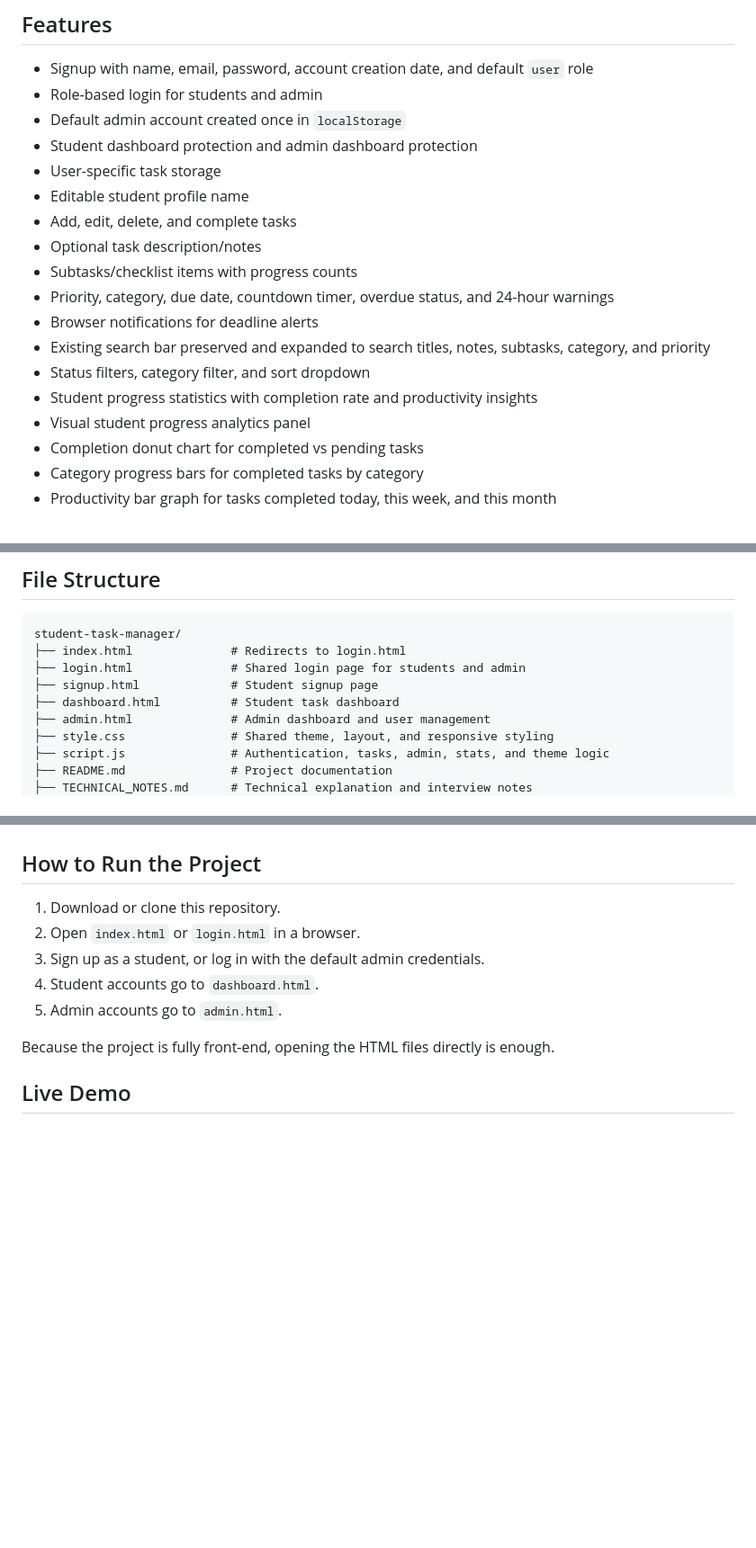
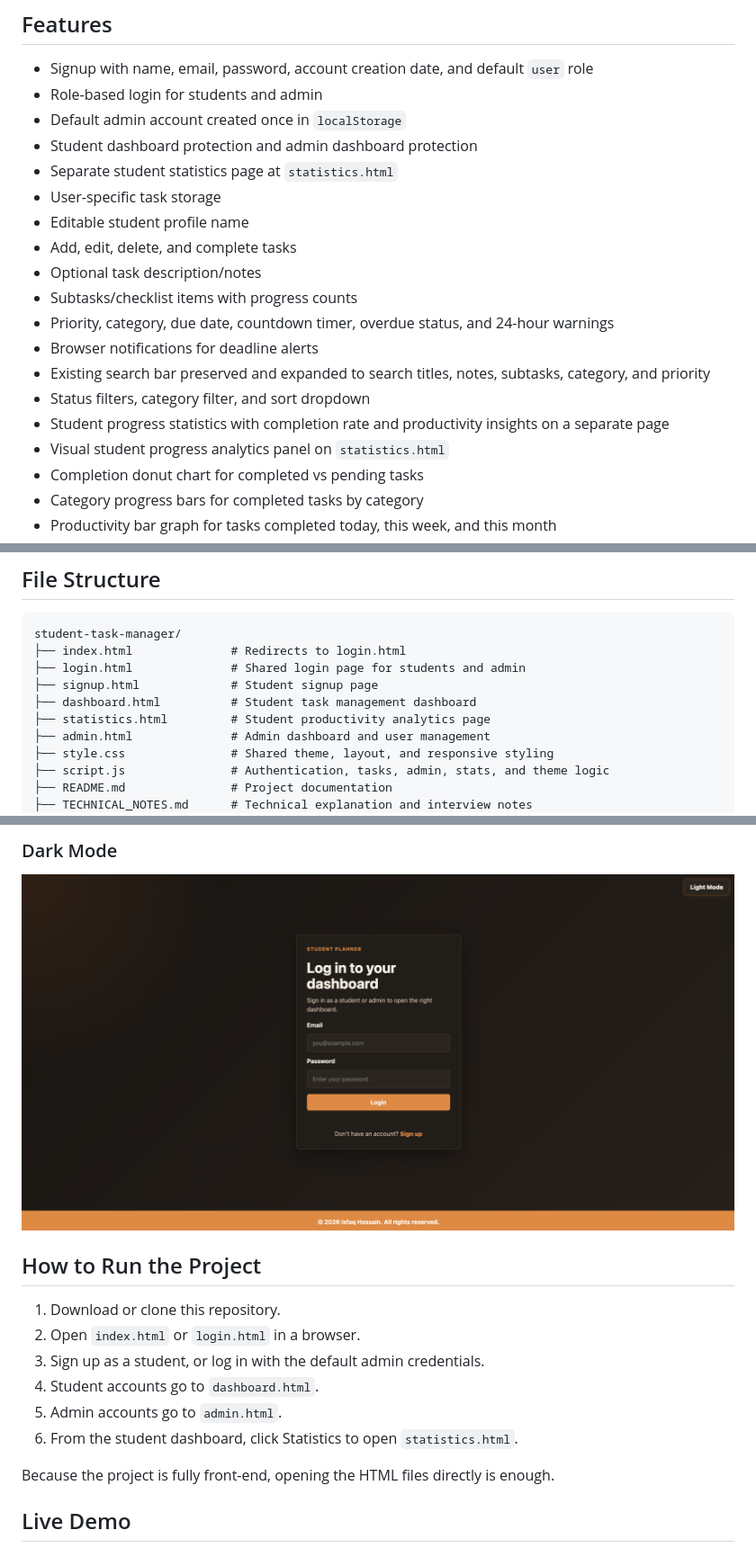
Before and after one commit to mibon201101/Student-Task-Manager, a Markdown page: README.md, 3 parts joined by grey strips. Shown: that part at 90% size. GitHub-like rendering; pictures changed too: screenshots/Dark_mode.png (added); blank space fills up the shorter version.

Commit message:
Add all page screenshots to README

```diff
--- a/README.md
+++ b/README.md
@@ -8,6 +8,7 @@ A warm, responsive student task manager built with HTML, CSS, and vanilla JavaSc
 - Role-based login for students and admin
 - Default admin account created once in `localStorage`
 - Student dashboard protection and admin dashboard protection
+- Separate student statistics page at `statistics.html`
 - User-specific task storage
 - Editable student profile name
 - Add, edit, delete, and complete tasks
@@ -17,8 +18,8 @@ A warm, responsive student task manager built with HTML, CSS, and vanilla JavaSc
 - Browser notifications for deadline alerts
 - Existing search bar preserved and expanded to search titles, notes, subtasks, category, and priority
 - Status filters, category filter, and sort dropdown
-- Student progress statistics with completion rate and productivity insights
-- Visual student progress analytics panel
+- Student progress statistics with completion rate and productivity insights on a separate page
+- Visual student progress analytics panel on `statistics.html`
 - Completion donut chart for completed vs pending tasks
 - Category progress bars for completed tasks by category
 - Productivity bar graph for tasks completed today, this week, and this month
@@ -104,7 +105,8 @@ student-task-manager/
 ├── index.html              # Redirects to login.html
 ├── login.html              # Shared login page for students and admin
 ├── signup.html             # Student signup page
-├── dashboard.html          # Student task dashboard
+├── dashboard.html          # Student task management dashboard
+├── statistics.html         # Student productivity analytics page
 ├── admin.html              # Admin dashboard and user management
 ├── style.css               # Shared theme, layout, and responsive styling
 ├── script.js               # Authentication, tasks, admin, stats, and theme logic
@@ -119,3 +135,5 @@ Add updated screenshots after capturing the Version 3 login, signup, student das
+### Dark Mode
+![Dark Mode](screenshots/Dark_mode.png)
 
 ## How to Run the Project
 
@@ -124,6 +142,7 @@ Add updated screenshots after capturing the Version 3 login, signup, student das
 3. Sign up as a student, or log in with the default admin credentials.
 4. Student accounts go to `dashboard.html`.
 5. Admin accounts go to `admin.html`.
+6. From the student dashboard, click Statistics to open `statistics.html`.
 
 Because the project is fully front-end, opening the HTML files directly is enough.
 
```
Also changed, not shown: other parts of README.md (+16 -2 lines), TECHNICAL_NOTES.md (+20 -3 lines), screenshots/Admin_dashboard.png (added), screenshots/Login.png (added), screenshots/Signup.png (added), screenshots/Statistics_page.png (added), screenshots/Student_dashboard.png (added), 4 other files.
